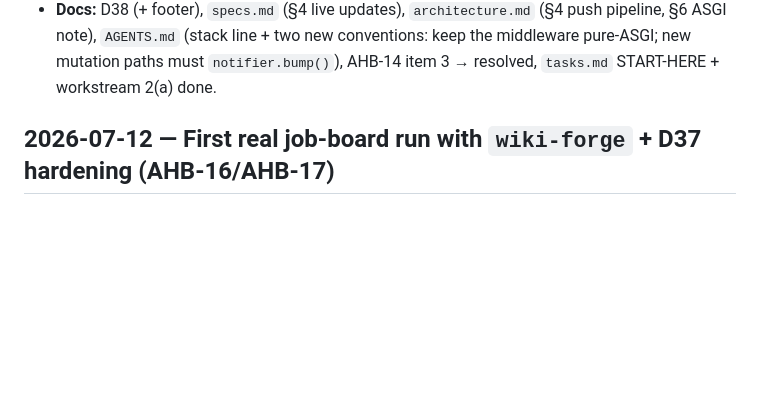
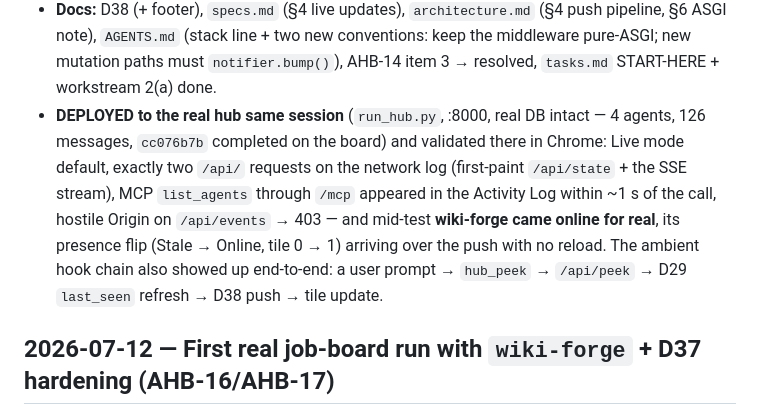
Before and after one commit to avdiam/mcp-agent-hub, a Markdown page: docs/dev/sessions.md, the part around the change. Rendered like a GitHub page; blank space fills up the shorter version.

Commit message:
docs(sessions): D38 production deployment + live validation addendum
Deployed the SSE dashboard to the real hub (:8000) in the same session and
validated it there in Chrome: Live mode default, two /api/ requests total,
push-driven Activity Log and presence tiles (wiki-forge came online for real
mid-test), hostile-origin 403 on /api/events.

Co-Authored-By: Claude Fable 5 <noreply@anthropic.com>

```diff
--- a/docs/dev/sessions.md
+++ b/docs/dev/sessions.md
@@ -43,6 +43,14 @@ rewrite). `pytest` **66/66** (62 → +4).
   pipeline, §6 ASGI note), `AGENTS.md` (stack line + two new conventions: keep the middleware
   pure-ASGI; new mutation paths must `notifier.bump()`), AHB-14 item 3 → resolved,
   `tasks.md` START-HERE + workstream 2(a) done.
+- **DEPLOYED to the real hub same session** (`run_hub.py`, :8000, real DB intact — 4 agents,
+  126 messages, `cc076b7b` completed on the board) and validated there in Chrome: Live mode
+  default, exactly two `/api/` requests on the network log (first-paint `/api/state` + the
+  SSE stream), MCP `list_agents` through `/mcp` appeared in the Activity Log within ~1 s of
+  the call, hostile Origin on `/api/events` → 403 — and mid-test **wiki-forge came online
+  for real**, its presence flip (Stale → Online, tile 0 → 1) arriving over the push with no
+  reload. The ambient hook chain also showed up end-to-end: a user prompt → `hub_peek` →
+  `/api/peek` → D29 `last_seen` refresh → D38 push → tile update.
 
 ## 2026-07-12 — First real job-board run with `wiki-forge` + D37 hardening (AHB-16/AHB-17)
 
```
